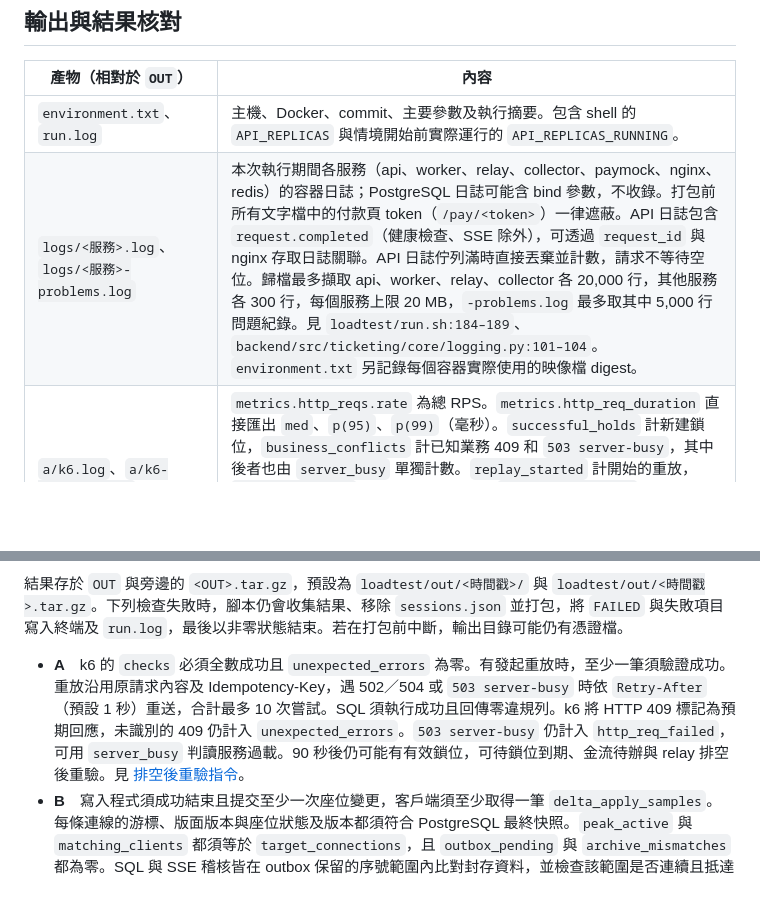
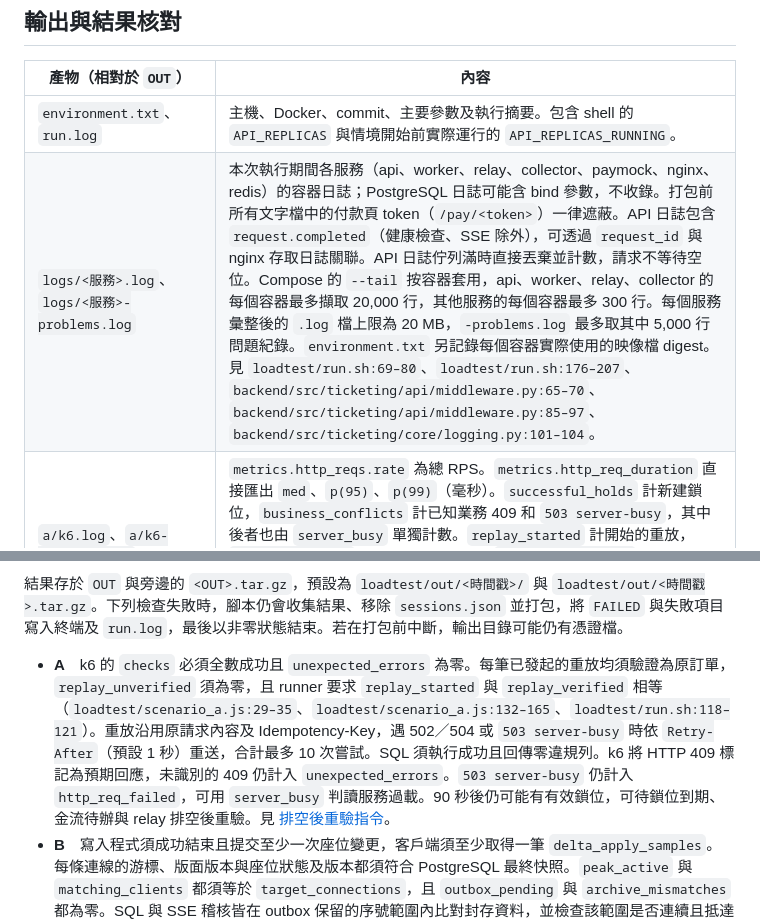
Before and after one commit to kaiser0421/wy-project, a Markdown page: loadtest/README.md, 2 parts joined by grey strips. GitHub-like rendering; blank space fills up the shorter version.

```diff
--- a/loadtest/README.md
+++ b/loadtest/README.md
@@ -62,7 +62,7 @@ uv run python scripts/gen_seats.py 100000 /tmp/seats_100k.json --zone A
 | 產物（相對於 `OUT`） | 內容 |
 |---|---|
 | `environment.txt`、`run.log` | 主機、Docker、commit、主要參數及執行摘要。包含 shell 的 `API_REPLICAS` 與情境開始前實際運行的 `API_REPLICAS_RUNNING`。 |
-| `logs/<服務>.log`、`logs/<服務>-problems.log` | 本次執行期間各服務（api、worker、relay、collector、paymock、nginx、redis）的容器日誌；PostgreSQL 日誌可能含 bind 參數，不收錄。打包前所有文字檔中的付款頁 token（`/pay/<token>`）一律遮蔽。API 日誌包含 `request.completed`（健康檢查、SSE 除外），可透過 `request_id` 與 nginx 存取日誌關聯。API 日誌佇列滿時直接丟棄並計數，請求不等待空位。歸檔最多擷取 api、worker、relay、collector 各 20,000 行，其他服務各 300 行，每個服務上限 20 MB，`-problems.log` 最多取其中 5,000 行問題紀錄。見 `loadtest/run.sh:184–189`、`backend/src/ticketing/core/logging.py:101–104`。`environment.txt` 另記錄每個容器實際使用的映像檔 digest。 |
+| `logs/<服務>.log`、`logs/<服務>-problems.log` | 本次執行期間各服務（api、worker、relay、collector、paymock、nginx、redis）的容器日誌；PostgreSQL 日誌可能含 bind 參數，不收錄。打包前所有文字檔中的付款頁 token（`/pay/<token>`）一律遮蔽。API 日誌包含 `request.completed`（健康檢查、SSE 除外），可透過 `request_id` 與 nginx 存取日誌關聯。API 日誌佇列滿時直接丟棄並計數，請求不等待空位。Compose 的 `--tail` 按容器套用，api、worker、relay、collector 的每個容器最多擷取 20,000 行，其他服務的每個容器最多 300 行。每個服務彙整後的 `.log` 檔上限為 20 MB，`-problems.log` 最多取其中 5,000 行問題紀錄。`environment.txt` 另記錄每個容器實際使用的映像檔 digest。見 `loadtest/run.sh:69–80`、`loadtest/run.sh:176–207`、`backend/src/ticketing/api/middleware.py:65–70`、`backend/src/ticketing/api/middleware.py:85–97`、`backend/src/ticketing/core/logging.py:101–104`。 |
 | `a/k6.log`、`a/k6-summary.json` | `metrics.http_reqs.rate` 為總 RPS。`metrics.http_req_duration` 直接匯出 `med`、`p(95)`、`p(99)`（毫秒）。`successful_holds` 計新建鎖位，`business_conflicts` 計已知業務 409 和 `503 server-busy`，其中後者也由 `server_busy` 單獨計數。`replay_started` 計開始的重放，`replay_verified` 計驗證成功的重放，`replay_unverified` 計重試後仍收到 502／503／504 的重放。`replay_unverified` 必須為 0，且 runner 會比對 `replay_started` 與 `replay_verified`，不相等（例如重放在測試結束時被中斷）即判定失敗。 |
 | `a/nginx-access.json` | 以同輪 run ID 篩選的 nginx 存取日誌。用 `req_ms` 欄位換算成毫秒後計算入口 p99（原值單位為秒）。 |
 | `a/consistency.txt`、`a/final-state.txt` | A 結束 90 秒後的 SQL 查核及訂單、座位狀態統計。 |
@@ -73,7 +73,7 @@ B 每個 worker 先取得一份共用起始快照，再透過各自的 session
 
 結果存於 `OUT` 與旁邊的 `<OUT>.tar.gz`，預設為 `loadtest/out/<時間戳>/` 與 `loadtest/out/<時間戳>.tar.gz`。下列檢查失敗時，腳本仍會收集結果、移除 `sessions.json` 並打包，將 `FAILED` 與失敗項目寫入終端及 `run.log`，最後以非零狀態結束。若在打包前中斷，輸出目錄可能仍有憑證檔。
 
-- **A**　k6 的 `checks` 必須全數成功且 `unexpected_errors` 為零。有發起重放時，至少一筆須驗證成功。重放沿用原請求內容及 Idempotency-Key，遇 502／504 或 `503 server-busy` 時依 `Retry-After`（預設 1 秒）重送，合計最多 10 次嘗試。SQL 須執行成功且回傳零違規列。k6 將 HTTP 409 標記為預期回應，未識別的 409 仍計入 `unexpected_errors`。`503 server-busy` 仍計入 `http_req_failed`，可用 `server_busy` 判讀服務過載。90 秒後仍可能有有效鎖位，可待鎖位到期、金流待辦與 relay 排空後重驗。見 [排空後重驗指令](../LOADTEST.md#6-一致性檢查)。
+- **A**　k6 的 `checks` 必須全數成功且 `unexpected_errors` 為零。每筆已發起的重放均須驗證為原訂單，`replay_unverified` 須為零，且 runner 要求 `replay_started` 與 `replay_verified` 相等（`loadtest/scenario_a.js:29–35`、`loadtest/scenario_a.js:132–165`、`loadtest/run.sh:118–121`）。重放沿用原請求內容及 Idempotency-Key，遇 502／504 或 `503 server-busy` 時依 `Retry-After`（預設 1 秒）重送，合計最多 10 次嘗試。SQL 須執行成功且回傳零違規列。k6 將 HTTP 409 標記為預期回應，未識別的 409 仍計入 `unexpected_errors`。`503 server-busy` 仍計入 `http_req_failed`，可用 `server_busy` 判讀服務過載。90 秒後仍可能有有效鎖位，可待鎖位到期、金流待辦與 relay 排空後重驗。見 [排空後重驗指令](../LOADTEST.md#6-一致性檢查)。
 - **B**　寫入程式須成功結束且提交至少一次座位變更，客戶端須至少取得一筆 `delta_apply_samples`。每條連線的游標、版面版本與座位狀態及版本都須符合 PostgreSQL 最終快照。`peak_active` 與 `matching_clients` 都須等於 `target_connections`，且 `outbox_pending` 與 `archive_mismatches` 都為零。SQL 與 SSE 稽核皆在 outbox 保留的序號範圍內比對封存資料，並檢查該範圍是否連續且抵達最新已編序位置。維護程序可清除已編序超過一小時的前段資料。
 
 產壓端與受測服務同機，會共享 CPU。每輪會新增活動與測試資料。只可對可拋棄的專案執行 `docker compose down -v`，此指令會刪除該專案的所有資料 volumes，包含 PostgreSQL、Redis、金流及共享檔案。見 `compose.yaml:251–258`。結果與瓶頸分析見 [LOADTEST.md](../LOADTEST.md)。
```
Also changed, not shown: DESIGN.md (+1 -1 lines), LOADTEST.md (+6 -6 lines), docs/evidence/charts/a-request-outcomes.png, 2 other files.
